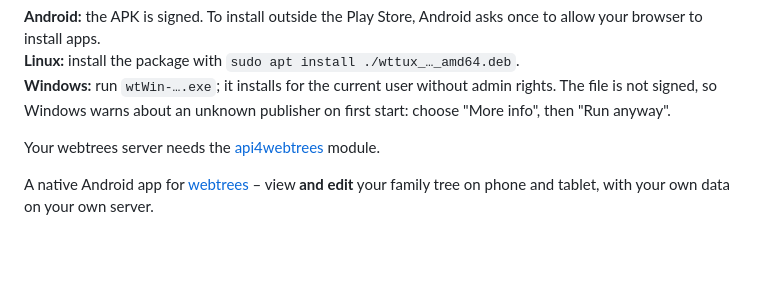
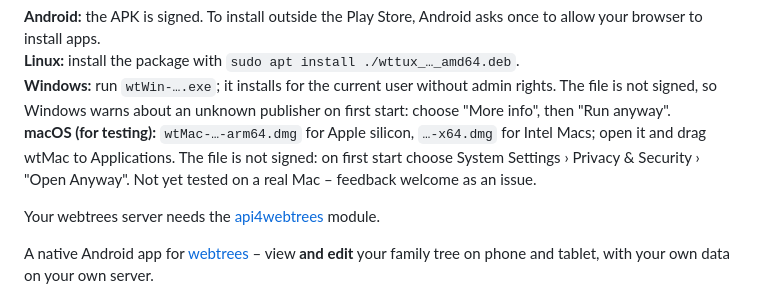
Before and after one commit to TheDutchJewel/app4webtrees, a Markdown page: README.en.md, the part around the change. GitHub-like rendering; blank space fills up the shorter version.

```diff
--- a/README.en.md
+++ b/README.en.md
@@ -43,6 +43,7 @@
 **Android:** the APK is signed. To install outside the Play Store, Android asks once to allow your browser to install apps.
 **Linux:** install the package with `sudo apt install ./wttux_…_amd64.deb`.
 **Windows:** run `wtWin-….exe`; it installs for the current user without admin rights. The file is not signed, so Windows warns about an unknown publisher on first start: choose "More info", then "Run anyway".
+**macOS (for testing):** `wtMac-…-arm64.dmg` for Apple silicon, `…-x64.dmg` for Intel Macs; open it and drag wtMac to Applications. The file is not signed: on first start choose System Settings › Privacy & Security › "Open Anyway". Not yet tested on a real Mac – feedback welcome as an issue.
 
 Your webtrees server needs the [api4webtrees](https://github.com/thobgg/api4webtrees) module.
 
```
Also changed, not shown: README.md (+1 -0 lines).
